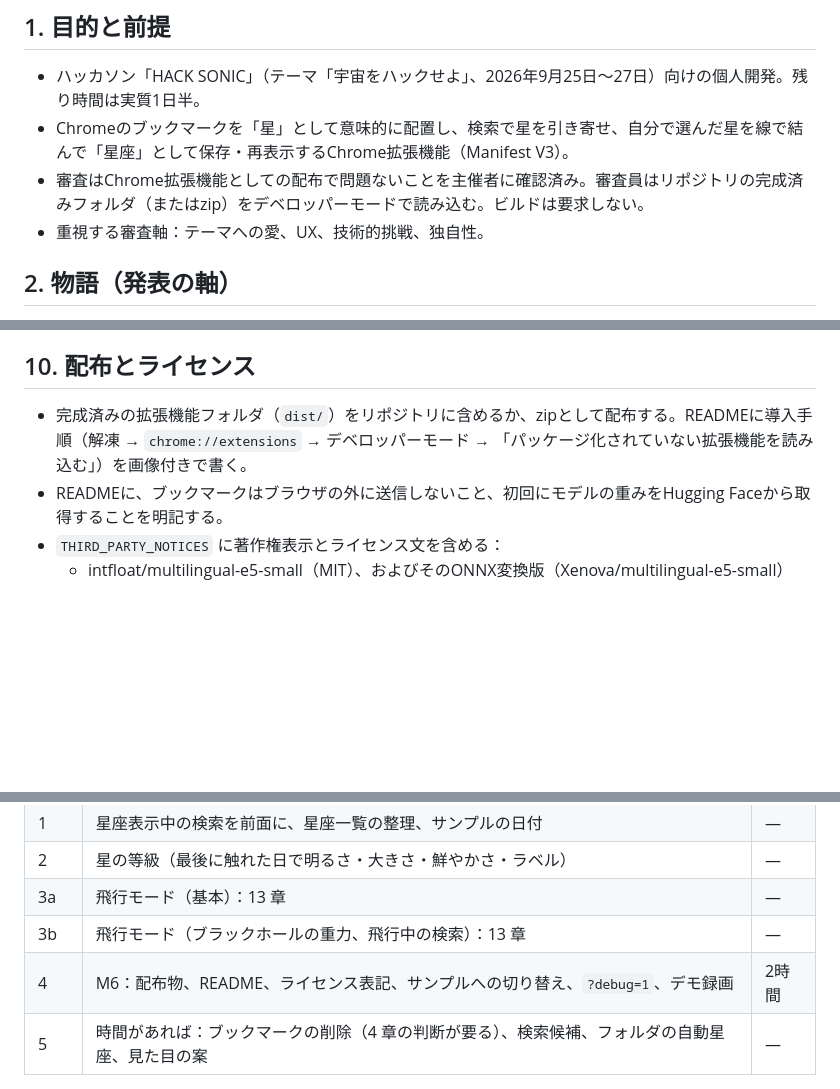
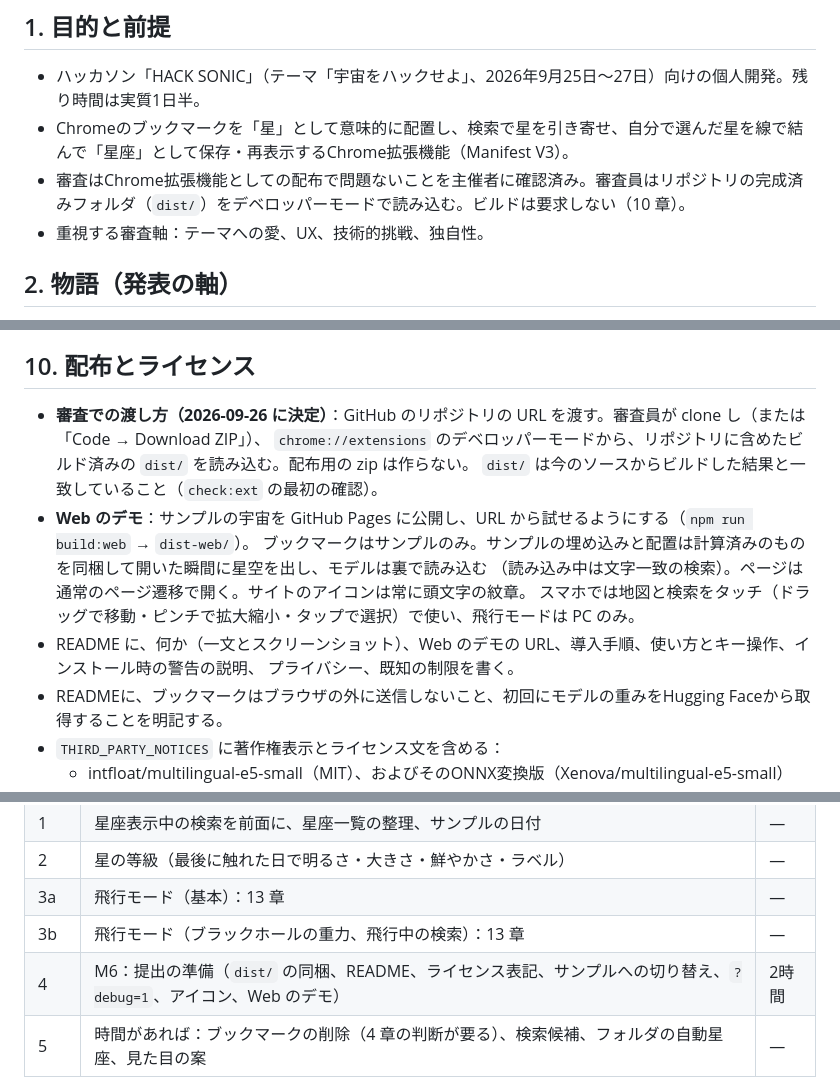
Before and after one commit to j341nono/bukusupe, a Markdown page: docs/SPEC.md, 3 parts joined by grey strips. Rendered like a GitHub page; blank space fills up the shorter version.

```diff
--- a/docs/SPEC.md
+++ b/docs/SPEC.md
@@ -4,7 +4,7 @@
 
 - ハッカソン「HACK SONIC」（テーマ「宇宙をハックせよ」、2026年9月25日〜27日）向けの個人開発。残り時間は実質1日半。
 - Chromeのブックマークを「星」として意味的に配置し、検索で星を引き寄せ、自分で選んだ星を線で結んで「星座」として保存・再表示するChrome拡張機能（Manifest V3）。
-- 審査はChrome拡張機能としての配布で問題ないことを主催者に確認済み。審査員はリポジトリの完成済みフォルダ（またはzip）をデベロッパーモードで読み込む。ビルドは要求しない。
+- 審査はChrome拡張機能としての配布で問題ないことを主催者に確認済み。審査員はリポジトリの完成済みフォルダ（`dist/`）をデベロッパーモードで読み込む。ビルドは要求しない（10 章）。
 - 重視する審査軸：テーマへの愛、UX、技術的挑戦、独自性。
 
 ## 2. 物語（発表の軸）
@@ -178,7 +178,15 @@ type Constellation = {
 
 ## 10. 配布とライセンス
 
-- 完成済みの拡張機能フォルダ（`dist/`）をリポジトリに含めるか、zipとして配布する。READMEに導入手順（解凍 → `chrome://extensions` → デベロッパーモード → 「パッケージ化されていない拡張機能を読み込む」）を画像付きで書く。
+- **審査での渡し方（2026-09-26 に決定）**：GitHub のリポジトリの URL を渡す。審査員が clone し（または「Code → Download ZIP」）、
+  `chrome://extensions` のデベロッパーモードから、リポジトリに含めたビルド済みの `dist/` を読み込む。配布用の zip は作らない。
+  `dist/` は今のソースからビルドした結果と一致していること（`check:ext` の最初の確認）。
+- **Web のデモ**：サンプルの宇宙を GitHub Pages に公開し、URL から試せるようにする（`npm run build:web` → `dist-web/`）。
+  ブックマークはサンプルのみ。サンプルの埋め込みと配置は計算済みのものを同梱して開いた瞬間に星空を出し、モデルは裏で読み込む
+  （読み込み中は文字一致の検索）。ページは通常のページ遷移で開く。サイトのアイコンは常に頭文字の紋章。
+  スマホでは地図と検索をタッチ（ドラッグで移動・ピンチで拡大縮小・タップで選択）で使い、飛行モードは PC のみ。
+- README に、何か（一文とスクリーンショット）、Web のデモの URL、導入手順、使い方とキー操作、インストール時の警告の説明、
+  プライバシー、既知の制限を書く。
 - READMEに、ブックマークはブラウザの外に送信しないこと、初回にモデルの重みをHugging Faceから取得することを明記する。
 - `THIRD_PARTY_NOTICES` に著作権表示とライセンス文を含める：
   - intfloat/multilingual-e5-small（MIT）、およびそのONNX変換版（Xenova/multilingual-e5-small）
@@ -200,7 +208,7 @@ type Constellation = {
 | 2 | 星の等級（最後に触れた日で明るさ・大きさ・鮮やかさ・ラベル） | — |
 | 3a | 飛行モード（基本）：13 章 | — |
 | 3b | 飛行モード（ブラックホールの重力、飛行中の検索）：13 章 | — |
-| 4 | M6：配布物、README、ライセンス表記、サンプルへの切り替え、`?debug=1`、デモ録画 | 2時間 |
+| 4 | M6：提出の準備（`dist/` の同梱、README、ライセンス表記、サンプルへの切り替え、`?debug=1`、アイコン、Web のデモ） | 2時間 |
 | 5 | 時間があれば：ブックマークの削除（4 章の判断が要る）、検索候補、フォルダの自動星座、見た目の案 | — |
 
 M0〜M4 は上の表のとおり完了。M5 は解体して 1・2・5 に振り分けた（2026-09-26）。
```
Also changed, not shown: docs/PLAN.md (+26 -10 lines).
